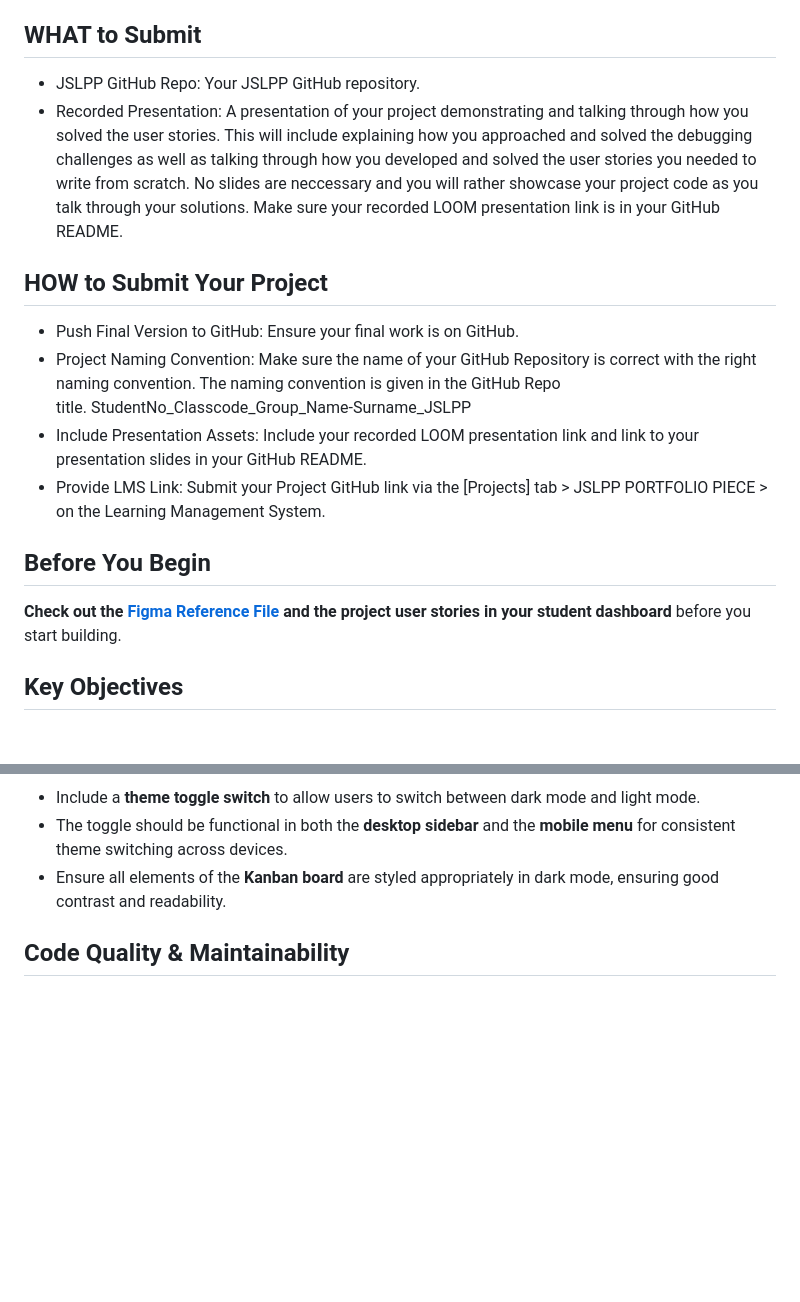
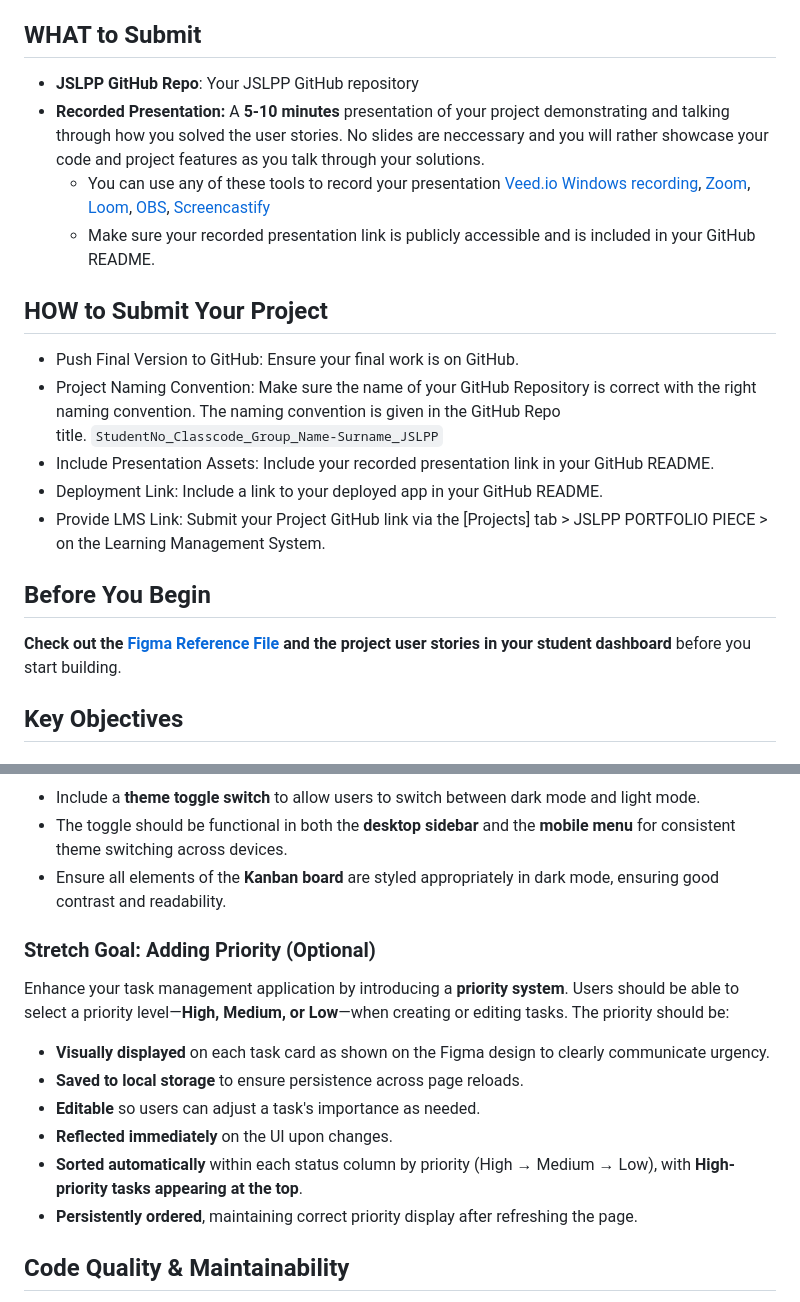
Before and after one commit to tichaonaclapperton/TICMUS25488_FTO2025_Group-B_Tichaona_Musasa_JSLPP, a Markdown page: README.md, 2 parts joined by grey strips. Rendered like a GitHub page; blank space fills up the shorter version.

Commit message:
Fixes Figma link and adds more clarity to project breif

```diff
--- a/README.md
+++ b/README.md
@@ -5,13 +5,18 @@
 This project involves **deploying a Kanban app to Netlify**, ensuring the app's functionality and persistence through local storage, and implementing dynamic features such as task editing, deletion, sidebar interaction, and a theme toggle. The goal is to deliver a fully functional, deployable application that is responsive across devices and maintains data consistency. Students will also focus on **clean, modular code** that is well-documented for future development.
 
 ## WHAT to Submit
-- JSLPP GitHub Repo: Your JSLPP GitHub repository.
-- Recorded Presentation: A presentation of your project demonstrating and talking through how you solved the user stories. This will include explaining how you approached and solved the debugging challenges as well as talking through how you developed and solved the user stories you needed to write from scratch. No slides are neccessary and you will rather showcase your project code as you talk through your solutions. Make sure your recorded LOOM presentation link is in your GitHub README.
+
+- **JSLPP GitHub Repo**: Your JSLPP GitHub repository
+- **Recorded Presentation:** A **5-10 minutes** presentation of your project demonstrating and talking through how you solved the user stories. No slides are neccessary and you will rather showcase your code and project features as you talk through your solutions.
+  - You can use any of these tools to record your presentation [Veed.io](https://www.veed.io/) [Windows recording](https://www.microsoft.com/en-us/windows/learning-center/how-to-record-screen-windows-11), [Zoom](https://www.zoom.com/), [Loom](https://www.loom.com/), [OBS](https://obsproject.com/), [Screencastify](https://www.screencastify.com/)
+  - Make sure your recorded presentation link is publicly accessible and is included in your GitHub README.
 
 ## HOW to Submit Your Project
+
 - Push Final Version to GitHub: Ensure your final work is on GitHub.
-- Project Naming Convention: Make sure the name of your GitHub Repository is correct with the right naming convention. The naming convention is given in the GitHub Repo title. StudentNo_Classcode_Group_Name-Surname_JSLPP
-- Include Presentation Assets: Include your recorded LOOM presentation link and link to your presentation slides in your GitHub README.
+- Project Naming Convention: Make sure the name of your GitHub Repository is correct with the right naming convention. The naming convention is given in the GitHub Repo title. `StudentNo_Classcode_Group_Name-Surname_JSLPP`
+- Include Presentation Assets: Include your recorded presentation link in your GitHub README.
+- Deployment Link: Include a link to your deployed app in your GitHub README.
 - Provide LMS Link: Submit your Project GitHub link via the [Projects] tab > JSLPP PORTFOLIO PIECE > on the Learning Management System.
 
 ## Before You Begin
@@ -64,6 +68,17 @@ This project involves **deploying a Kanban app to Netlify**, ensuring the app's
 - The toggle should be functional in both the **desktop sidebar** and the **mobile menu** for consistent theme switching across devices.
 - Ensure all elements of the **Kanban board** are styled appropriately in dark mode, ensuring good contrast and readability.
 
+### Stretch Goal: Adding Priority (Optional)
+
+Enhance your task management application by introducing a **priority system**. Users should be able to select a priority level—**High, Medium, or Low**—when creating or editing tasks. The priority should be:
+
+- **Visually displayed** on each task card as shown on the Figma design to clearly communicate urgency.
+- **Saved to local storage** to ensure persistence across page reloads.
+- **Editable** so users can adjust a task's importance as needed.
+- **Reflected immediately** on the UI upon changes.
+- **Sorted automatically** within each status column by priority (High → Medium → Low), with **High-priority tasks appearing at the top**.
+- **Persistently ordered**, maintaining correct priority display after refreshing the page.
+
 ## Code Quality & Maintainability
 
 - **Break the code into separate modules** with clear responsibilities (e.g., local storage handling, task rendering, modal management) to improve maintainability and scalability.
```
Also changed, not shown: other parts of README.md (+2 -3 lines).
